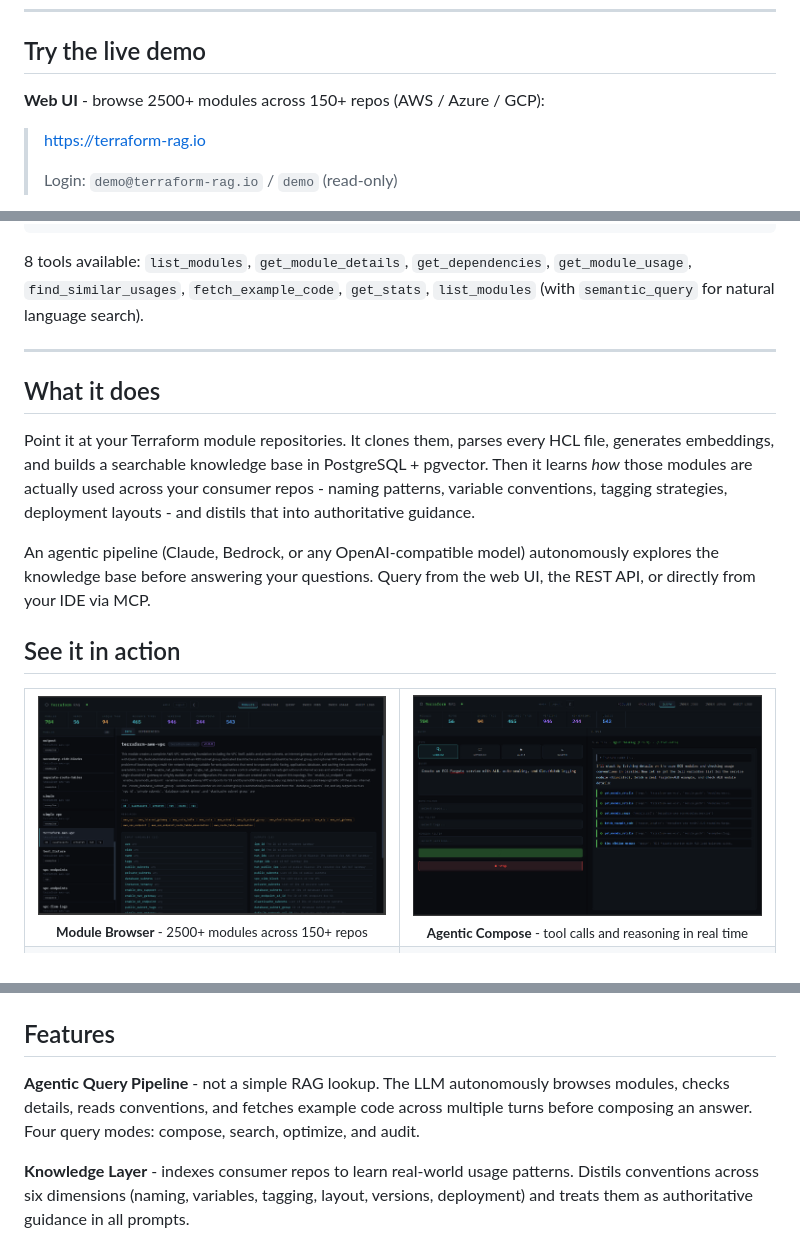
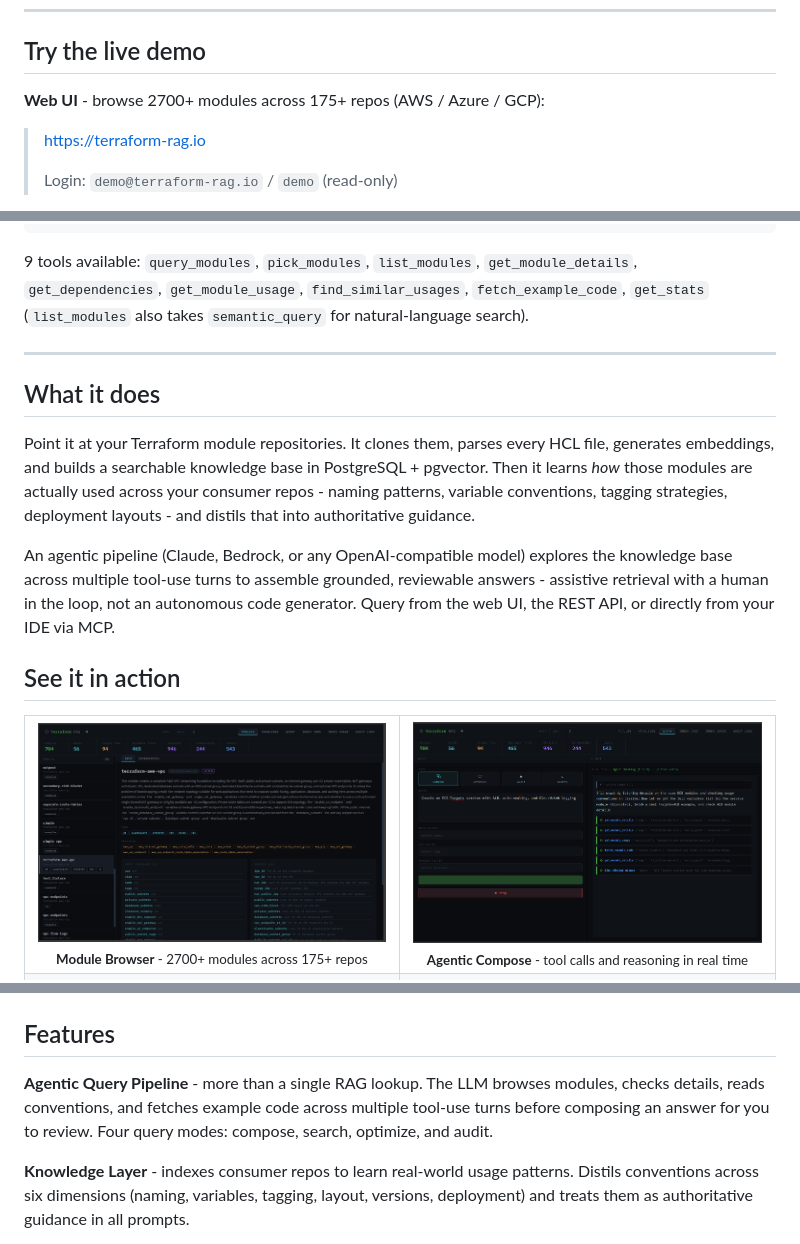
Before and after one commit to krzysztofgawrys/rag-for-terraform, a Markdown page: README.md, 3 parts joined by grey strips. GitHub-like rendering.

````diff
--- a/README.md
+++ b/README.md
@@ -28,7 +28,7 @@
 
 ## Try the live demo
 
-**Web UI** - browse 2500+ modules across 150+ repos (AWS / Azure / GCP):
+**Web UI** - browse 2700+ modules across 175+ repos (AWS / Azure / GCP):
 
 > https://terraform-rag.io
 >
@@ -50,9 +50,10 @@
 }
 ```
 
-8 tools available: `list_modules`, `get_module_details`, `get_dependencies`,
-`get_module_usage`, `find_similar_usages`, `fetch_example_code`, `get_stats`,
-`list_modules` (with `semantic_query` for natural language search).
+9 tools available: `query_modules`, `pick_modules`, `list_modules`,
+`get_module_details`, `get_dependencies`, `get_module_usage`,
+`find_similar_usages`, `fetch_example_code`, `get_stats` (`list_modules`
+also takes `semantic_query` for natural-language search).
 
 ---
 
@@ -64,9 +65,11 @@ PostgreSQL + pgvector. Then it learns _how_ those modules are actually used
 across your consumer repos - naming patterns, variable conventions, tagging
 strategies, deployment layouts - and distils that into authoritative guidance.
 
-An agentic pipeline (Claude, Bedrock, or any OpenAI-compatible model)
-autonomously explores the knowledge base before answering your questions.
-Query from the web UI, the REST API, or directly from your IDE via MCP.
+An agentic pipeline (Claude, Bedrock, or any OpenAI-compatible model) explores
+the knowledge base across multiple tool-use turns to assemble grounded,
+reviewable answers - assistive retrieval with a human in the loop, not an
+autonomous code generator. Query from the web UI, the REST API, or directly
+from your IDE via MCP.
 
 ## See it in action
 
@@ -76,7 +79,7 @@ Query from the web UI, the REST API, or directly from your IDE via MCP.
       <a href="https://terraform-rag.io">
         <img src="docs/screenshots/01-modules.png" width="400" alt="Module browser">
       </a>
-      <br><sub><b>Module Browser</b> - 2500+ modules across 150+ repos</sub>
+      <br><sub><b>Module Browser</b> - 2700+ modules across 175+ repos</sub>
     </td>
     <td align="center">
       <a href="https://terraform-rag.io">
@@ -117,10 +120,10 @@ Query from the web UI, the REST API, or directly from your IDE via MCP.
 
 ## Features
 
-**Agentic Query Pipeline** - not a simple RAG lookup. The LLM autonomously
-browses modules, checks details, reads conventions, and fetches example code
-across multiple turns before composing an answer. Four query modes: compose,
-search, optimize, and audit.
+**Agentic Query Pipeline** - more than a single RAG lookup. The LLM browses
+modules, checks details, reads conventions, and fetches example code across
+multiple tool-use turns before composing an answer for you to review. Four
+query modes: compose, search, optimize, and audit.
 
 **Knowledge Layer** - indexes consumer repos to learn real-world usage patterns.
 Distils conventions across six dimensions (naming, variables, tagging, layout,
````
Also changed, not shown: docs/ARCHITECTURE.md (+74 -12 lines).
